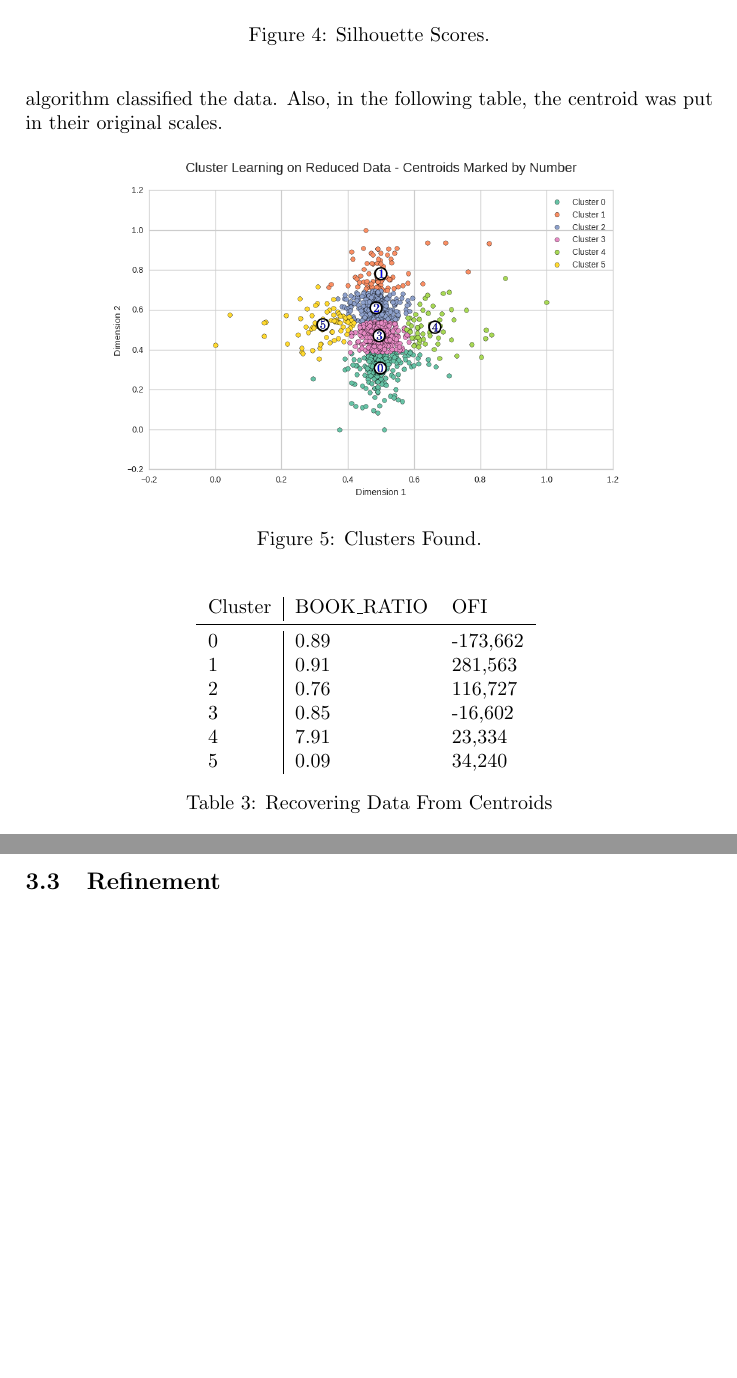
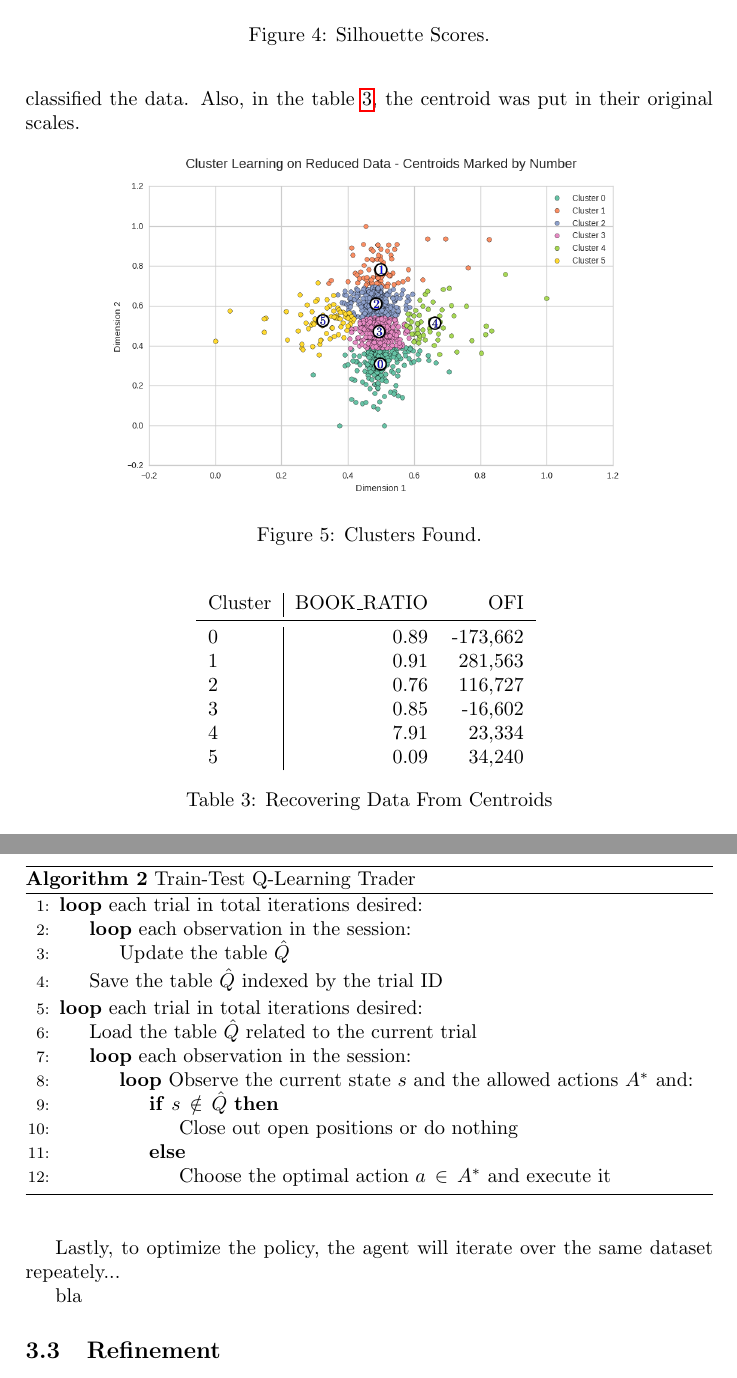
Before and after one commit to ucaiado/QLearning_Trading, a LaTeX paper (main.tex): two parts of pages 8 and 10 of 10 before the commit and two parts of pages 8 and 10 of 11 after it, joined at a grey line, cut so that both start at the same text, the shorter picture padded with empty space. Compiled offline with pdfLaTeX.

Commit message:
Update on Overleaf.

```diff
--- a/main.tex
+++ b/main.tex
@@ -212,8 +212,7 @@ As mentioned before, in an MDP environment the agent must visit every possible s
 \caption{\label{fig:scores}Silhouette Scores.}
 \end{figure}
 
-The maximum score has happened using $2$ clusters.However, I believe that the market can't be simplified that much. So, I will use the K-means with six centroids to group the variables. In the figure below we can see how the algorithm classified the data. Also, in the following table, the centroid was put in their original scales.
-
+The maximum score has happened using two clusters. However, I believe that the market can't be simplified that much. So, I will use the K-means with six centroids to group the variables. In the figure \ref{fig:clusters} we can see how the algorithm classified the data. Also, in the table \ref{tab:cluster_recover}, the centroid was put in their original scales.
 
 \begin{figure}[ht]
 \centering
@@ -223,7 +222,7 @@ The maximum score has happened using $2$ clusters.However, I believe that the ma
 
 \begin{table}[ht!]
 \centering
-\begin{tabular}{l|ll}
+\begin{tabular}{l|rr}
 {Cluster} &    BOOK\_RATIO &    OFI \\
 \midrule
 0 &  0.89 &  -173,662 \\
@@ -274,11 +272,33 @@ $$P(a_i\, | \,s ) = \frac{k ^{\hat{Q}(s, a_i)}}{\sum_j k^{\hat{Q}(s, a_j)}}$$
 
 Where $P(a_i\, | \,s )$ is the probability of selecting the action $a_i$ given the state $s$. The constant $k$ is positive and determines how strongly the selection favors action with high $\hat{Q}$ values. Let's look at the number of times the algorithm choose to explore when we vary the value of the $k$.
 
-...
+Lastly, to optimize the policy, the agent will iterate over the same dataset repeately...
 
+\begin{algorithm}
+\caption{Train-Test Q-Learning Trader}\label{alg:qtrader}
+\begin{algorithmic}[1]
+\Loop{ each trial in total iterations desired:}
+  \Loop{ each observation in the session:}
+    \State Update the table $\hat{Q}$
+  \EndLoop
+  \State Save the table $\hat{Q}$ indexed by the trial ID
+\EndLoop
+\Loop{ each trial in total iterations desired:}
+  \State Load the table $\hat{Q}$ related to the current trial
+  \Loop{ each observation in the session:}
+    \Loop{ Observe the current state $s$ and the allowed actions $A^{*}$ and:}
+	  \If{$s \, \notin  \, \hat{Q}$}
+      	\State Close out open positions or do nothing
+      \Else
+        \State Choose the optimal action $a \, \in \, A^{*}$ and execute it
+      \EndIf
+    \EndLoop
+  \EndLoop
+\EndLoop
+\end{algorithmic}
+\end{algorithm}
 
-
-
+bla
 
 \subsection{Refinement}
 bla
```
Also changed, not shown: main.tex (13 more changed lines), 1 other file.
